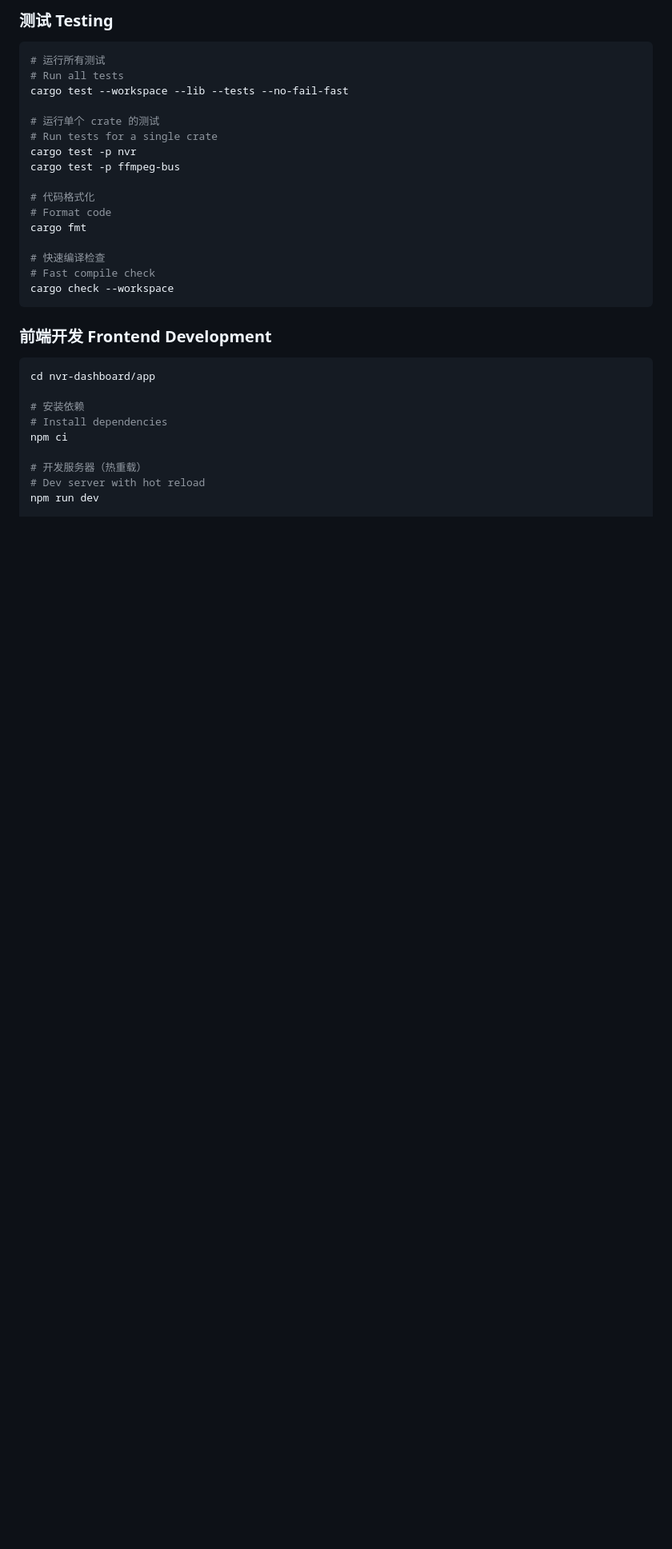
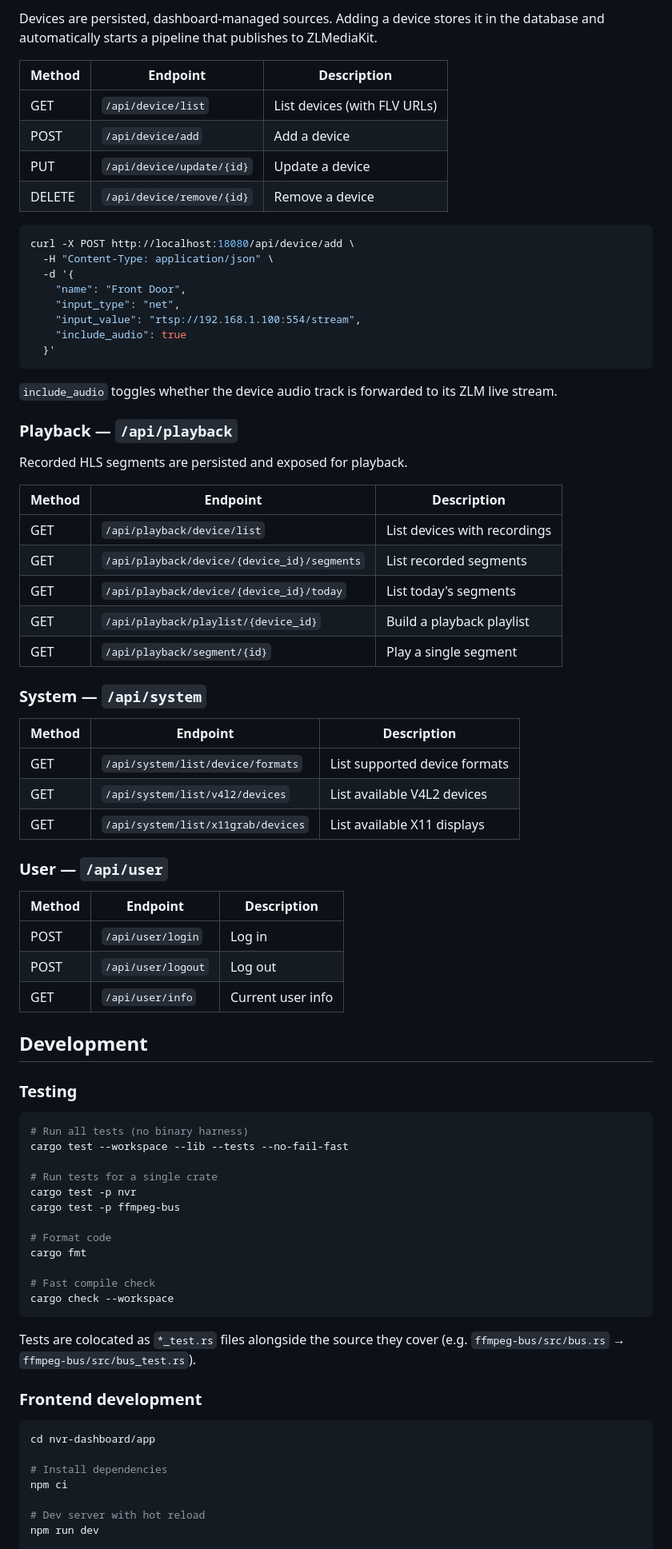
Before and after one commit to BenLocal/lite-nvr, a Markdown page: README.md, the part around one of its changes. Shown at 80% size. Drawn GitHub-style; blank space fills up the shorter version.

````diff
--- a/README.md
+++ b/README.md
@@ -142,35 +159,86 @@ ffplay http://127.0.0.1:8080/live/cam1/hls.m3u8
 
-### 测试 Testing
+Devices are persisted, dashboard-managed sources. Adding a device stores it in
+the database and automatically starts a pipeline that publishes to ZLMediaKit.
+
+| Method | Endpoint                  | Description       |
+| ------ | ------------------------- | ----------------- |
+| GET    | `/api/device/list`        | List devices (with FLV URLs) |
+| POST   | `/api/device/add`         | Add a device      |
+| PUT    | `/api/device/update/{id}` | Update a device   |
+| DELETE | `/api/device/remove/{id}` | Remove a device   |
 
 ```bash
-# 运行所有测试
-# Run all tests
+curl -X POST http://localhost:18080/api/device/add \
+  -H "Content-Type: application/json" \
+  -d '{
+    "name": "Front Door",
+    "input_type": "net",
+    "input_value": "rtsp://192.168.1.100:554/stream",
+    "include_audio": true
+  }'
+```
+
+`include_audio` toggles whether the device audio track is forwarded to its ZLM
+live stream.
+
+### Playback — `/api/playback`
+
+Recorded HLS segments are persisted and exposed for playback.
+
+| Method | Endpoint                                   | Description                  |
+| ------ | ------------------------------------------ | ---------------------------- |
+| GET    | `/api/playback/device/list`                | List devices with recordings |
+| GET    | `/api/playback/device/{device_id}/segments`| List recorded segments       |
+| GET    | `/api/playback/device/{device_id}/today`   | List today's segments        |
+| GET    | `/api/playback/playlist/{device_id}`       | Build a playback playlist    |
+| GET    | `/api/playback/segment/{id}`               | Play a single segment        |
+
+### System — `/api/system`
+
+| Method | Endpoint                          | Description                  |
+| ------ | --------------------------------- | ---------------------------- |
+| GET    | `/api/system/list/device/formats` | List supported device formats |
+| GET    | `/api/system/list/v4l2/devices`   | List available V4L2 devices  |
+| GET    | `/api/system/list/x11grab/devices`| List available X11 displays  |
+
+### User — `/api/user`
+
+| Method | Endpoint           | Description     |
+| ------ | ------------------ | --------------- |
+| POST   | `/api/user/login`  | Log in          |
+| POST   | `/api/user/logout` | Log out         |
+| GET    | `/api/user/info`   | Current user info |
+
+## Development
+
+### Testing
+
+```bash
+# Run all tests (no binary harness)
 cargo test --workspace --lib --tests --no-fail-fast
 
-# 运行单个 crate 的测试
 # Run tests for a single crate
 cargo test -p nvr
 cargo test -p ffmpeg-bus
 
-# 代码格式化
 # Format code
 cargo fmt
 
-# 快速编译检查
 # Fast compile check
 cargo check --workspace
 ```
 
-### 前端开发 Frontend Development
+Tests are colocated as `*_test.rs` files alongside the source they cover (e.g.
+`ffmpeg-bus/src/bus.rs` → `ffmpeg-bus/src/bus_test.rs`).
+
+### Frontend development
 
 ```bash
 cd nvr-dashboard/app
 
-# 安装依赖
 # Install dependencies
 npm ci
 
-# 开发服务器（热重载）
 # Dev server with hot reload
 npm run dev
 
````
Also changed, not shown: other parts of README.md (+99 -81 lines).
